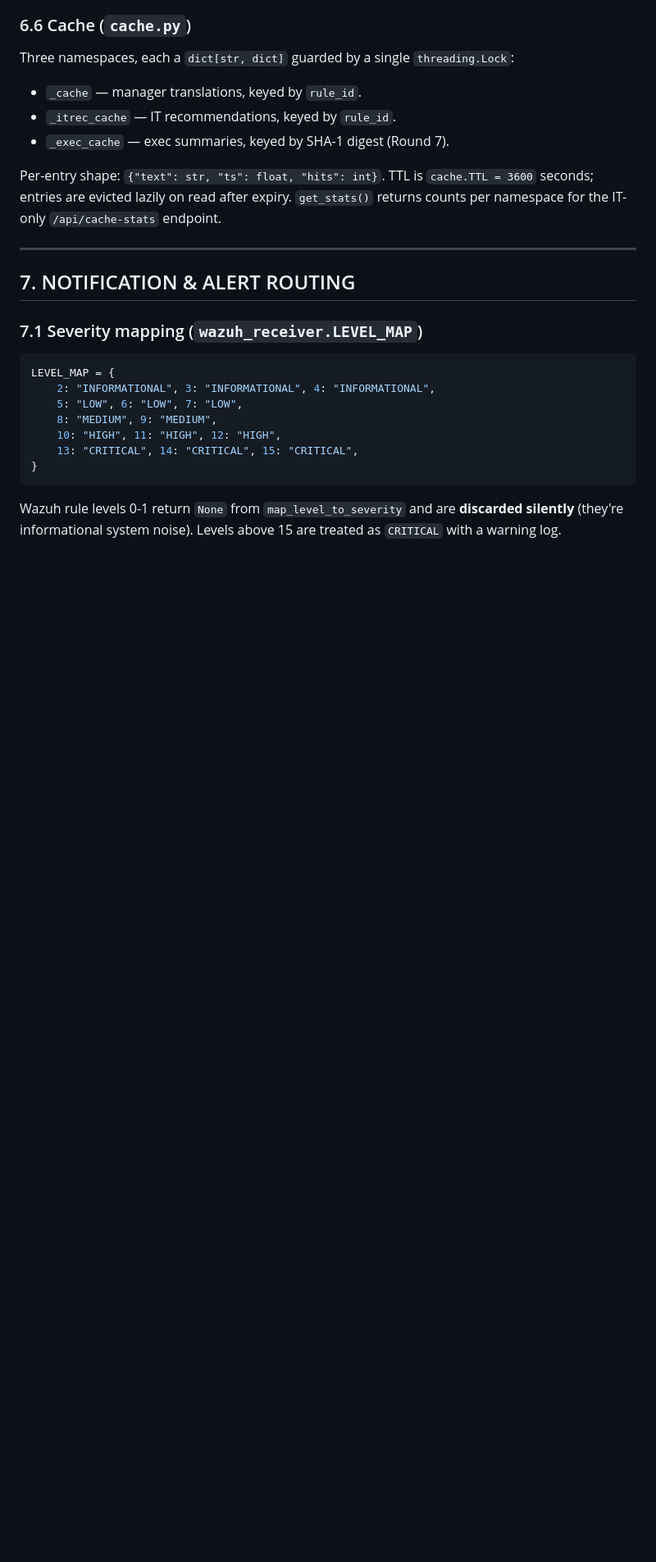
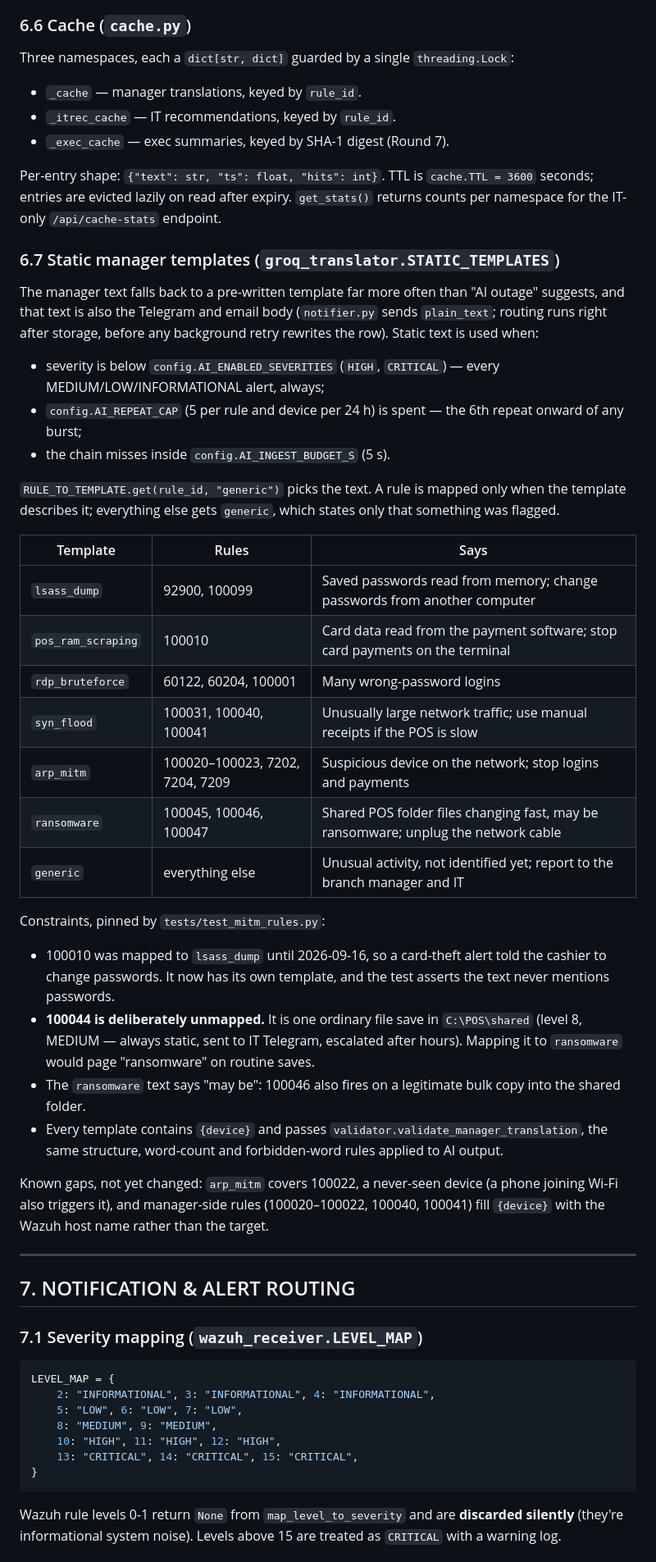
Before and after one commit to Nekko-Innu/InsightShield-SIEM, a Markdown page: SYSTEM_DESIGN.md, the part around one of its changes. Shown at 82% size. Rendered like a GitHub page; blank space fills up the shorter version.

Commit message:
docs: document the static manager templates and when they are used
- SYSTEM_DESIGN.md §6.7: the three cases that use static text, the
  template-to-rule table, why 100044 is unmapped, and known gaps (100022 on
  arp_mitm, manager-side rules naming the Wazuh host as the device).
- The Round I "mapping drift" note in SYSTEM_DESIGN.md and REBUILD_SPEC.md
  marked superseded, including its "only matters when the AI chain
  exhausts" claim.
- README release history: phone settings removal and the new fallback text.

Co-Authored-By: Claude Opus 5 <noreply@anthropic.com>

```diff
--- a/SYSTEM_DESIGN.md
+++ b/SYSTEM_DESIGN.md
@@ -489,6 +489,35 @@ Three namespaces, each a `dict[str, dict]` guarded by a single `threading.Lock`:
 - `_exec_cache` — exec summaries, keyed by SHA-1 digest (Round 7).
 
 Per-entry shape: `{"text": str, "ts": float, "hits": int}`. TTL is `cache.TTL = 3600` seconds; entries are evicted lazily on read after expiry. `get_stats()` returns counts per namespace for the IT-only `/api/cache-stats` endpoint.
+
+### 6.7 Static manager templates (`groq_translator.STATIC_TEMPLATES`)
+
+The manager text falls back to a pre-written template far more often than "AI outage" suggests, and that text is also the Telegram and email body (`notifier.py` sends `plain_text`; routing runs right after storage, before any background retry rewrites the row). Static text is used when:
+
+- severity is below `config.AI_ENABLED_SEVERITIES` (`HIGH`, `CRITICAL`) — every MEDIUM/LOW/INFORMATIONAL alert, always;
+- `config.AI_REPEAT_CAP` (5 per rule and device per 24 h) is spent — the 6th repeat onward of any burst;
+- the chain misses inside `config.AI_INGEST_BUDGET_S` (5 s).
+
+`RULE_TO_TEMPLATE.get(rule_id, "generic")` picks the text. A rule is mapped only when the template describes it; everything else gets `generic`, which states only that something was flagged.
+
+| Template | Rules | Says |
+|----------|-------|------|
+| `lsass_dump` | 92900, 100099 | Saved passwords read from memory; change passwords from another computer |
+| `pos_ram_scraping` | 100010 | Card data read from the payment software; stop card payments on the terminal |
+| `rdp_bruteforce` | 60122, 60204, 100001 | Many wrong-password logins |
+| `syn_flood` | 100031, 100040, 100041 | Unusually large network traffic; use manual receipts if the POS is slow |
+| `arp_mitm` | 100020–100023, 7202, 7204, 7209 | Suspicious device on the network; stop logins and payments |
+| `ransomware` | 100045, 100046, 100047 | Shared POS folder files changing fast, may be ransomware; unplug the network cable |
+| `generic` | everything else | Unusual activity, not identified yet; report to the branch manager and IT |
+
+Constraints, pinned by `tests/test_mitm_rules.py`:
+
+- 100010 was mapped to `lsass_dump` until 2026-09-16, so a card-theft alert told the cashier to change passwords. It now has its own template, and the test asserts the text never mentions passwords.
+- **100044 is deliberately unmapped.** It is one ordinary file save in `C:\POS\shared` (level 8, MEDIUM — always static, sent to IT Telegram, escalated after hours). Mapping it to `ransomware` would page "ransomware" on routine saves.
+- The `ransomware` text says "may be": 100046 also fires on a legitimate bulk copy into the shared folder.
+- Every template contains `{device}` and passes `validator.validate_manager_translation`, the same structure, word-count and forbidden-word rules applied to AI output.
+
+Known gaps, not yet changed: `arp_mitm` covers 100022, a never-seen device (a phone joining Wi-Fi also triggers it), and manager-side rules (100020–100022, 100040, 100041) fill `{device}` with the Wazuh host name rather than the target.
 
 ---
 
```
Also changed, not shown: other parts of SYSTEM_DESIGN.md (+1 -1 lines), README.md (+4 -1 lines), REBUILD_SPEC.md (+1 -1 lines).
